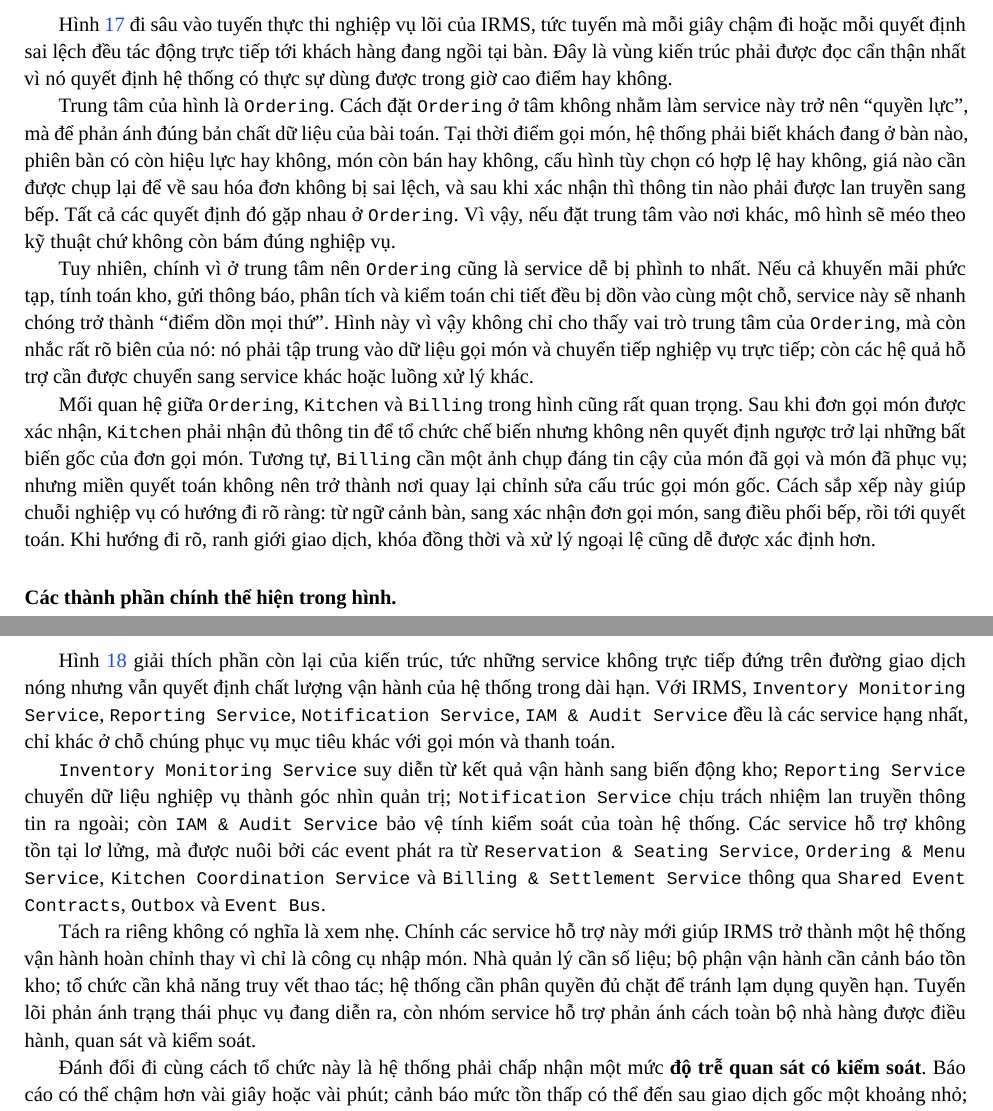
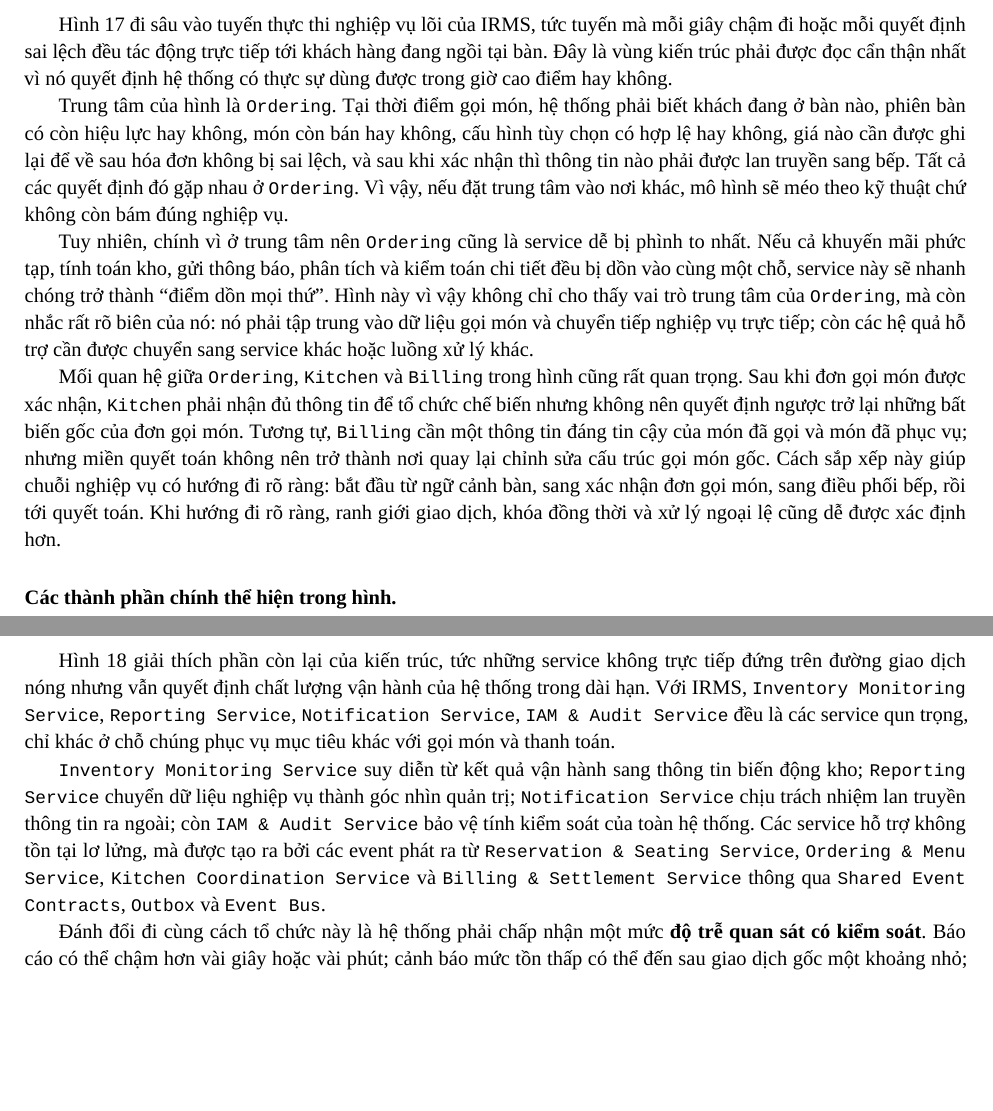
Before and after one commit to lehoangluan1/SA_IRMS, a LaTeX document (main.tex, which reads sections/03_software_architecture.tex): two parts of pages 63 and 65 of 138 before the commit and two parts of pages 63 and 65 of 137 after it, joined at a grey line, cut so that both start at the same text, the shorter picture padded with empty space. Compiled offline with XeLaTeX; a missing font is replaced by an installed copy or a similar font.

Commit message:
3.5 small fixes

```diff
--- a/sections/03_software_architecture.tex
+++ b/sections/03_software_architecture.tex
@@ -429,13 +429,13 @@ Sơ đồ còn quan trọng ở chỗ nó làm rõ \textbf{điểm dễ hỏng n
 \end{landscape}
 
 
-Hình~\ref{fig:irms-module-core} đi sâu vào tuyến thực thi nghiệp vụ lõi của IRMS, tức tuyến mà mỗi giây chậm đi hoặc mỗi quyết định sai lệch đều tác động trực tiếp tới khách hàng đang ngồi tại bàn. Đây là vùng kiến trúc phải được đọc cẩn thận nhất vì nó quyết định hệ thống có thực sự dùng được trong giờ cao điểm hay không.
+Hình 17 đi sâu vào tuyến thực thi nghiệp vụ lõi của IRMS, tức tuyến mà mỗi giây chậm đi hoặc mỗi quyết định sai lệch đều tác động trực tiếp tới khách hàng đang ngồi tại bàn. Đây là vùng kiến trúc phải được đọc cẩn thận nhất vì nó quyết định hệ thống có thực sự dùng được trong giờ cao điểm hay không.
 
-Trung tâm của hình là \texttt{Ordering}. Cách đặt \texttt{Ordering} ở tâm không nhằm làm service này trở nên \enquote{quyền lực}, mà để phản ánh đúng bản chất dữ liệu của bài toán. Tại thời điểm gọi món, hệ thống phải biết khách đang ở bàn nào, phiên bàn có còn hiệu lực hay không, món còn bán hay không, cấu hình tùy chọn có hợp lệ hay không, giá nào cần được chụp lại để về sau hóa đơn không bị sai lệch, và sau khi xác nhận thì thông tin nào phải được lan truyền sang bếp. Tất cả các quyết định đó gặp nhau ở \texttt{Ordering}. Vì vậy, nếu đặt trung tâm vào nơi khác, mô hình sẽ méo theo kỹ thuật chứ không còn bám đúng nghiệp vụ.
+Trung tâm của hình là \texttt{Ordering}. Tại thời điểm gọi món, hệ thống phải biết khách đang ở bàn nào, phiên bàn có còn hiệu lực hay không, món còn bán hay không, cấu hình tùy chọn có hợp lệ hay không, giá nào cần được ghi lại để về sau hóa đơn không bị sai lệch, và sau khi xác nhận thì thông tin nào phải được lan truyền sang bếp. Tất cả các quyết định đó gặp nhau ở \texttt{Ordering}. Vì vậy, nếu đặt trung tâm vào nơi khác, mô hình sẽ méo theo kỹ thuật chứ không còn bám đúng nghiệp vụ.
 
 Tuy nhiên, chính vì ở trung tâm nên \texttt{Ordering} cũng là service dễ bị phình to nhất. Nếu cả khuyến mãi phức tạp, tính toán kho, gửi thông báo, phân tích và kiểm toán chi tiết đều bị dồn vào cùng một chỗ, service này sẽ nhanh chóng trở thành \enquote{điểm dồn mọi thứ}. Hình này vì vậy không chỉ cho thấy vai trò trung tâm của \texttt{Ordering}, mà còn nhắc rất rõ biên của nó: nó phải tập trung vào dữ liệu gọi món và chuyển tiếp nghiệp vụ trực tiếp; còn các hệ quả hỗ trợ cần được chuyển sang service khác hoặc luồng xử lý khác.
 
-Mối quan hệ giữa \texttt{Ordering}, \texttt{Kitchen} và \texttt{Billing} trong hình cũng rất quan trọng. Sau khi đơn gọi món được xác nhận, \texttt{Kitchen} phải nhận đủ thông tin để tổ chức chế biến nhưng không nên quyết định ngược trở lại những bất biến gốc của đơn gọi món. Tương tự, \texttt{Billing} cần một ảnh chụp đáng tin cậy của món đã gọi và món đã phục vụ; nhưng miền quyết toán không nên trở thành nơi quay lại chỉnh sửa cấu trúc gọi món gốc. Cách sắp xếp này giúp chuỗi nghiệp vụ có hướng đi rõ ràng: từ ngữ cảnh bàn, sang xác nhận đơn gọi món, sang điều phối bếp, rồi tới quyết toán. Khi hướng đi rõ, ranh giới giao dịch, khóa đồng thời và xử lý ngoại lệ cũng dễ được xác định hơn.
+Mối quan hệ giữa \texttt{Ordering}, \texttt{Kitchen} và \texttt{Billing} trong hình cũng rất quan trọng. Sau khi đơn gọi món được xác nhận, \texttt{Kitchen} phải nhận đủ thông tin để tổ chức chế biến nhưng không nên quyết định ngược trở lại những bất biến gốc của đơn gọi món. Tương tự, \texttt{Billing} cần một thông tin đáng tin cậy của món đã gọi và món đã phục vụ; nhưng miền quyết toán không nên trở thành nơi quay lại chỉnh sửa cấu trúc gọi món gốc. Cách sắp xếp này giúp chuỗi nghiệp vụ có hướng đi rõ ràng: bắt đầu từ ngữ cảnh bàn, sang xác nhận đơn gọi món, sang điều phối bếp, rồi tới quyết toán. Khi hướng đi rõ ràng, ranh giới giao dịch, khóa đồng thời và xử lý ngoại lệ cũng dễ được xác định hơn.
 
 \paragraph{Các thành phần chính thể hiện trong hình.}
 \begin{itemize}
@@ -467,12 +467,9 @@ Mối quan hệ giữa \texttt{Ordering}, \texttt{Kitchen} và \texttt{Billing}
 \end{figure}
 \end{landscape}
 
+Hình 18 giải thích phần còn lại của kiến trúc, tức những service không trực tiếp đứng trên đường giao dịch nóng nhưng vẫn quyết định chất lượng vận hành của hệ thống trong dài hạn. Với IRMS, \texttt{Inventory Monitoring Service}, \texttt{Reporting Service}, \texttt{Notification Service}, \texttt{IAM \& Audit Service} đều là các service qun trọng, chỉ khác ở chỗ chúng phục vụ mục tiêu khác với gọi món và thanh toán.
 
-Hình~\ref{fig:irms-module-support} giải thích phần còn lại của kiến trúc, tức những service không trực tiếp đứng trên đường giao dịch nóng nhưng vẫn quyết định chất lượng vận hành của hệ thống trong dài hạn. Với IRMS, \texttt{Inventory Monitoring Service}, \texttt{Reporting Service}, \texttt{Notification Service}, \texttt{IAM \& Audit Service} đều là các service hạng nhất, chỉ khác ở chỗ chúng phục vụ mục tiêu khác với gọi món và thanh toán.
-
-\texttt{Inventory Monitoring Service} suy diễn từ kết quả vận hành sang biến động kho; \texttt{Reporting Service} chuyển dữ liệu nghiệp vụ thành góc nhìn quản trị; \texttt{Notification Service} chịu trách nhiệm lan truyền thông tin ra ngoài; còn \texttt{IAM \& Audit Service} bảo vệ tính kiểm soát của toàn hệ thống. Các service hỗ trợ không tồn tại lơ lửng, mà được nuôi bởi các event phát ra từ \texttt{Reservation \& Seating Service}, \texttt{Ordering \& Menu Service}, \texttt{Kitchen Coordination Service} và \texttt{Billing \& Settlement Service} thông qua \texttt{Shared Event Contracts}, \texttt{Outbox} và \texttt{Event Bus}.
-
-Tách ra riêng không có nghĩa là xem nhẹ. Chính các service hỗ trợ này mới giúp IRMS trở thành một hệ thống vận hành hoàn chỉnh thay vì chỉ là công cụ nhập món. Nhà quản lý cần số liệu; bộ phận vận hành cần cảnh báo tồn kho; tổ chức cần khả năng truy vết thao tác; hệ thống cần phân quyền đủ chặt để tránh lạm dụng quyền hạn. Tuyến lõi phản ánh trạng thái phục vụ đang diễn ra, còn nhóm service hỗ trợ phản ánh cách toàn bộ nhà hàng được điều hành, quan sát và kiểm soát.
+\texttt{Inventory Monitoring Service} suy diễn từ kết quả vận hành sang thông tin biến động kho; \texttt{Reporting Service} chuyển dữ liệu nghiệp vụ thành góc nhìn quản trị; \texttt{Notification Service} chịu trách nhiệm lan truyền thông tin ra ngoài; còn \texttt{IAM \& Audit Service} bảo vệ tính kiểm soát của toàn hệ thống. Các service hỗ trợ không tồn tại lơ lửng, mà được tạo ra bởi các event phát ra từ \texttt{Reservation \& Seating Service}, \texttt{Ordering \& Menu Service}, \texttt{Kitchen Coordination Service} và \texttt{Billing \& Settlement Service} thông qua \texttt{Shared Event Contracts}, \texttt{Outbox} và \texttt{Event Bus}.
 
 Đánh đổi đi cùng cách tổ chức này là hệ thống phải chấp nhận một mức \textbf{độ trễ quan sát có kiểm soát}. Báo cáo có thể chậm hơn vài giây hoặc vài phút; cảnh báo mức tồn thấp có thể đến sau giao dịch gốc một khoảng nhỏ; dữ liệu kiểm toán có thể được làm giàu thêm chi tiết sau khi hành động chính đã hoàn tất. Đây là đánh đổi phù hợp trong bối cảnh nhà hàng, vì thao tác cần phản hồi ngay là đặt bàn, gọi món, bếp và thanh toán; còn tác vụ cần đúng, đủ và truy vết được ở tầng quản trị có thể đi sau một nhịp nhỏ.
 
```
Also changed, not shown: sections/03_software_architecture.tex (14 more changed lines).
